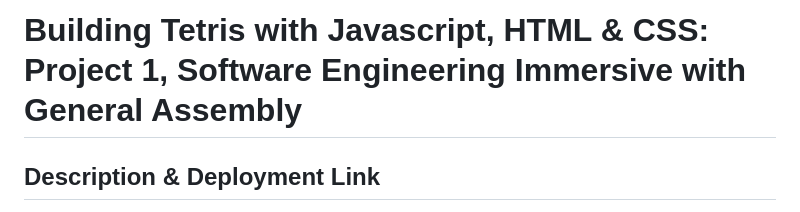
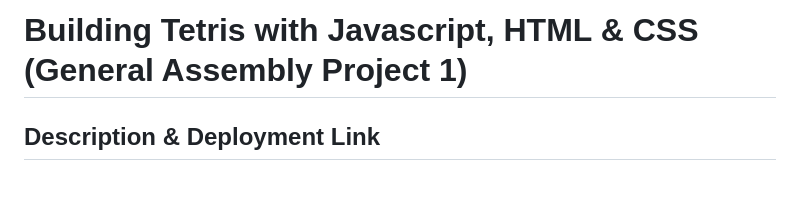
Before and after one commit to ljsgrant/ga-project-1, a Markdown page: README.md, the part around the change. Rendered like a GitHub page; blank space fills up the shorter version.

Commit message:
minor: readme tweak

```diff
--- a/README.md
+++ b/README.md
@@ -1,4 +1,4 @@
-# Building Tetris with Javascript, HTML & CSS: Project 1, Software Engineering Immersive with General Assembly
+# Building Tetris with Javascript, HTML & CSS (General Assembly Project 1)
 
 ## Description & Deployment Link
 
```
